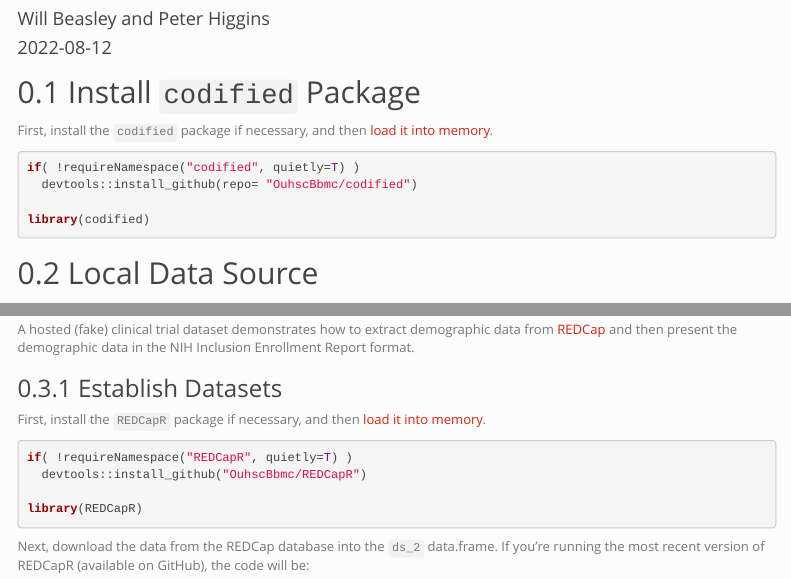
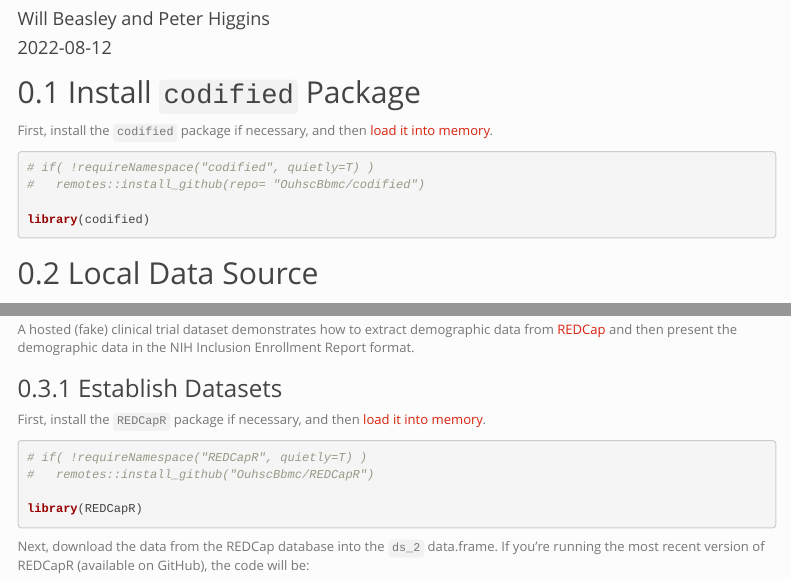
Before and after one commit to OuhscBbmc/codified, an R Markdown document (vignettes/nih-enrollment-html.Rmd): the page in a window 1100 px wide, from 60 px down, and a second part further down, joined at a grey line. Rendered offline with R 4.5, knitr and Pandoc, with nearby package versions; some code elsewhere in the file could not run offline; menus at the side of the page are left out.

Commit message:
remove devtools dependency

````diff
--- a/vignettes/nih-enrollment-html.Rmd
+++ b/vignettes/nih-enrollment-html.Rmd
@@ -29,8 +29,8 @@ Install `codified` Package
 First, install the `codified` package if necessary, and then [load it into memory](http://r-pkgs.had.co.nz/package.html#package).
 
 ```{r install-codified}
-if( !requireNamespace("codified", quietly=T) )
-  devtools::install_github(repo= "OuhscBbmc/codified")
+# if( !requireNamespace("codified", quietly=T) )
+#   remotes::install_github(repo= "OuhscBbmc/codified")
 
 library(codified)
 ```
@@ -123,8 +123,8 @@ A hosted (fake) clinical trial dataset demonstrates how to extract demographic d
 First, install the `REDCapR` package if necessary, and then [load it into memory](http://r-pkgs.had.co.nz/package.html#package).
 
 ```{r install-redcapr}
-if( !requireNamespace("REDCapR", quietly=T) )
-  devtools::install_github("OuhscBbmc/REDCapR")
+# if( !requireNamespace("REDCapR", quietly=T) )
+#   remotes::install_github("OuhscBbmc/REDCapR")
 
 library(REDCapR)
 ```
````
Also changed, not shown: 1 other file.
